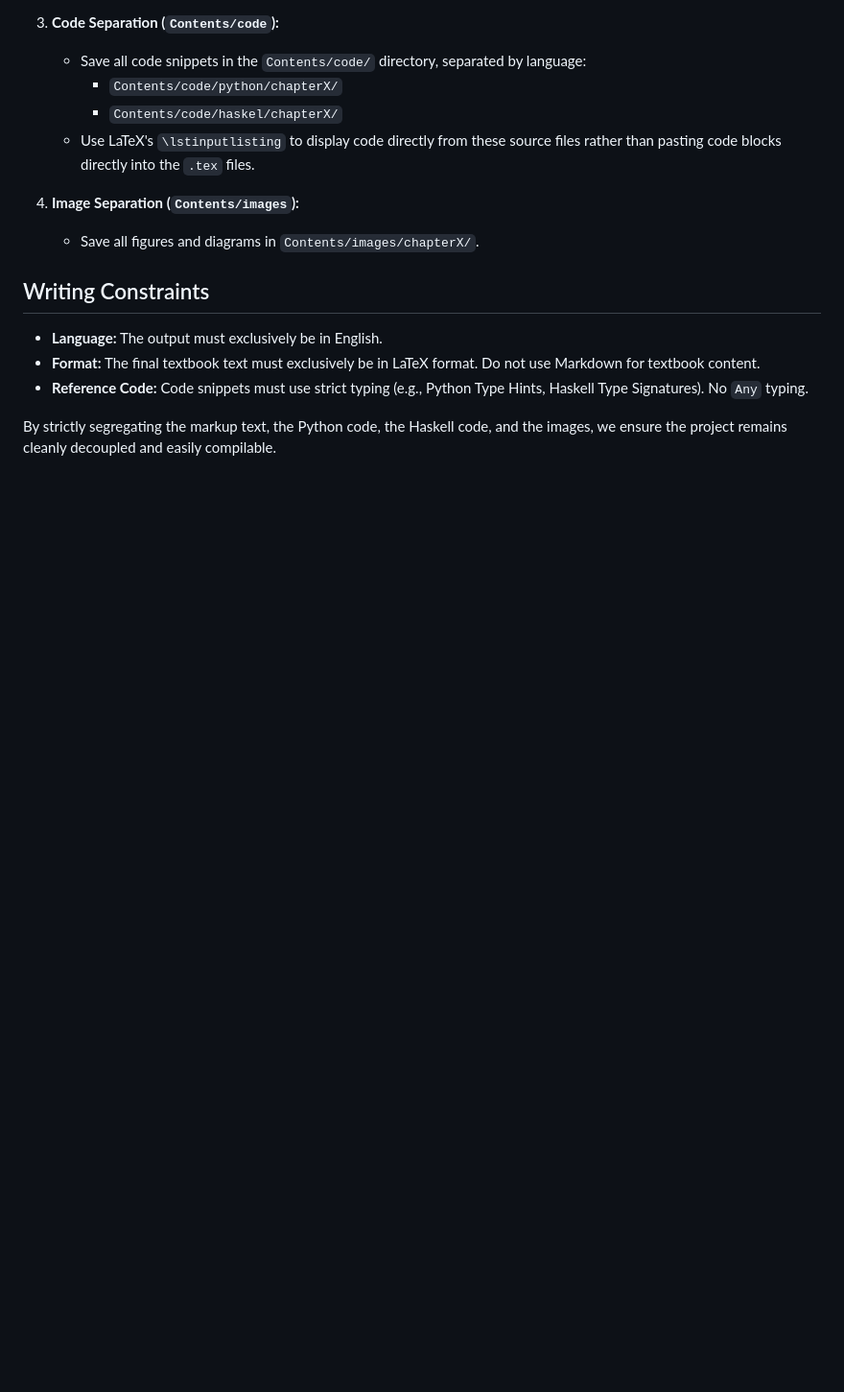
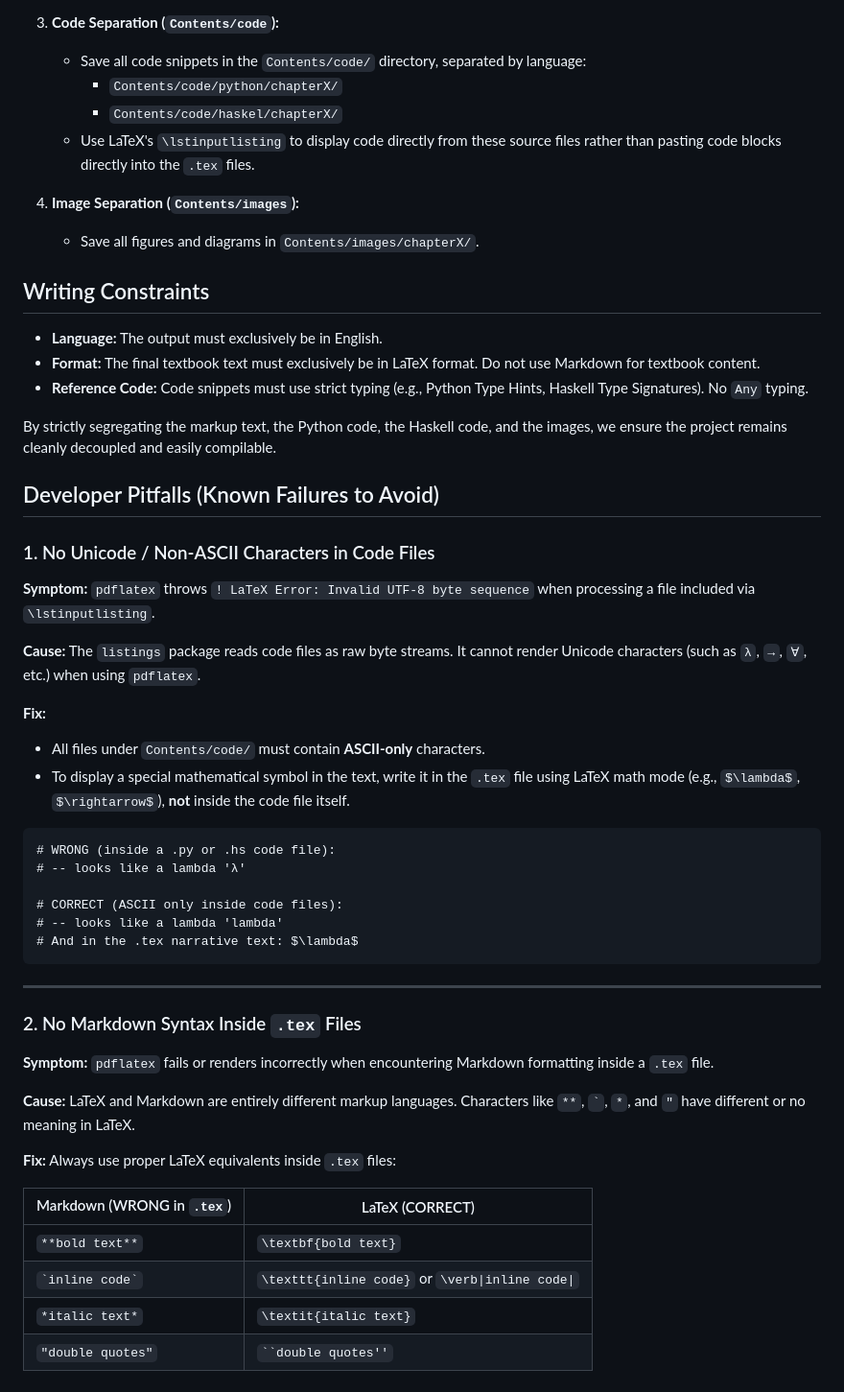
Before and after one commit to KanshuYokoo/FunctionalProgramingWithPython, a Markdown page: CLAUDE.md, the part around the change. Shown at 96% size. GitHub-like rendering; blank space fills up the shorter version.

````diff
--- a/CLAUDE.md
+++ b/CLAUDE.md
@@ -71,3 +71,41 @@ As an AI assistant working on this project, adhere strictly to the following org
 - **Reference Code:** Code snippets must use strict typing (e.g., Python Type Hints, Haskell Type Signatures). No `Any` typing.
 
 By strictly segregating the markup text, the Python code, the Haskell code, and the images, we ensure the project remains cleanly decoupled and easily compilable.
+
+## Developer Pitfalls (Known Failures to Avoid)
+
+### 1. No Unicode / Non-ASCII Characters in Code Files
+
+**Symptom:** `pdflatex` throws `! LaTeX Error: Invalid UTF-8 byte sequence` when processing a file included via `\lstinputlisting`.
+
+**Cause:** The `listings` package reads code files as raw byte streams. It cannot render Unicode characters (such as `λ`, `→`, `∀`, etc.) when using `pdflatex`.
+
+**Fix:**
+- All files under `Contents/code/` must contain **ASCII-only** characters.
+- To display a special mathematical symbol in the text, write it in the `.tex` file using LaTeX math mode (e.g., `$\lambda$`, `$\rightarrow$`), **not** inside the code file itself.
+
+```
+# WRONG (inside a .py or .hs code file):
+# -- looks like a lambda 'λ'
+
+# CORRECT (ASCII only inside code files):
+# -- looks like a lambda 'lambda'
+# And in the .tex narrative text: $\lambda$
+```
+
+---
+
+### 2. No Markdown Syntax Inside `.tex` Files
+
+**Symptom:** `pdflatex` fails or renders incorrectly when encountering Markdown formatting inside a `.tex` file.
+
+**Cause:** LaTeX and Markdown are entirely different markup languages. Characters like `**`, `` ` ``, `*`, and `"` have different or no meaning in LaTeX.
+
+**Fix:** Always use proper LaTeX equivalents inside `.tex` files:
+
+| Markdown (WRONG in `.tex`) | LaTeX (CORRECT) |
+|---|---|
+| `**bold text**` | `\textbf{bold text}` |
+| `` `inline code` `` | `\texttt{inline code}` or `\verb\|inline code\|` |
+| `*italic text*` | `\textit{italic text}` |
+| `"double quotes"` | ` ``double quotes'' ` |
````
Also changed, not shown: GEMINI.md (+38 -0 lines).
